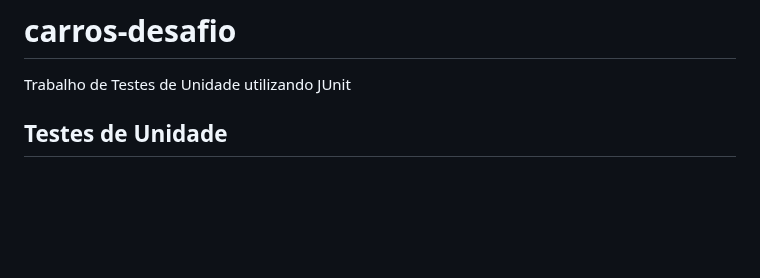
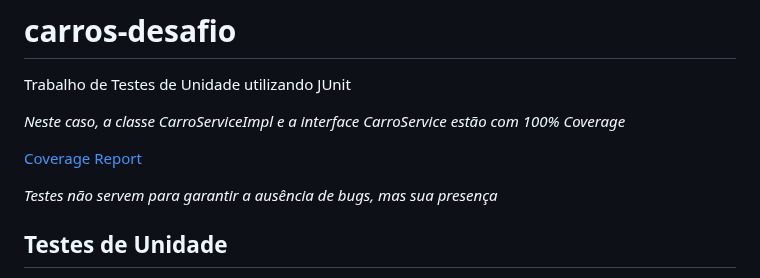
Before and after one commit to KassiaES/carros-desafio, a Markdown page: README.md, the part around the change. Rendered like a GitHub page; blank space fills up the shorter version.

```diff
--- a/README.md
+++ b/README.md
@@ -1,5 +1,12 @@
 # carros-desafio
 Trabalho de Testes de Unidade utilizando JUnit
+
+_Neste caso, a classe CarroServiceImpl e a interface CarroService estão com 100% Coverage_
+
+[Coverage Report](carros-desafio/ns-1/index.html)
+
+_Testes não servem para garantir a ausência de bugs, mas sua presença_
+
 
 ## Testes de Unidade
 
```
